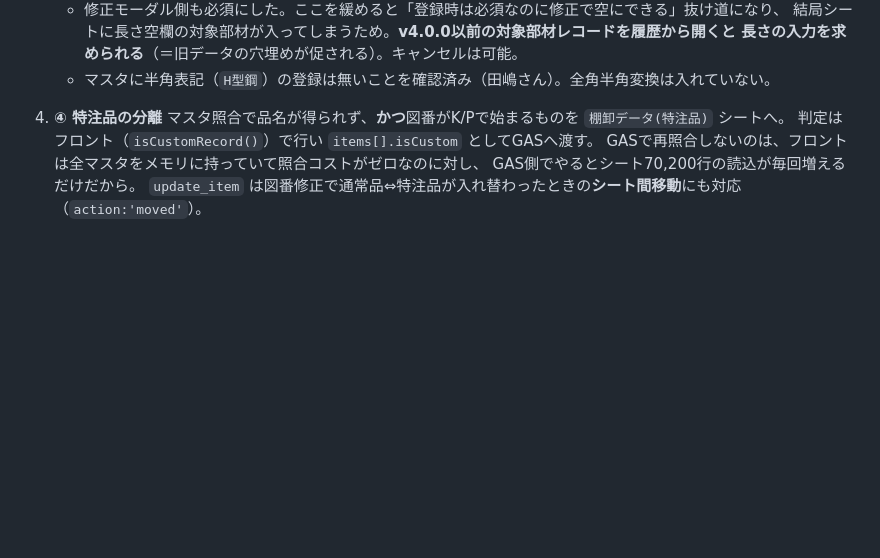
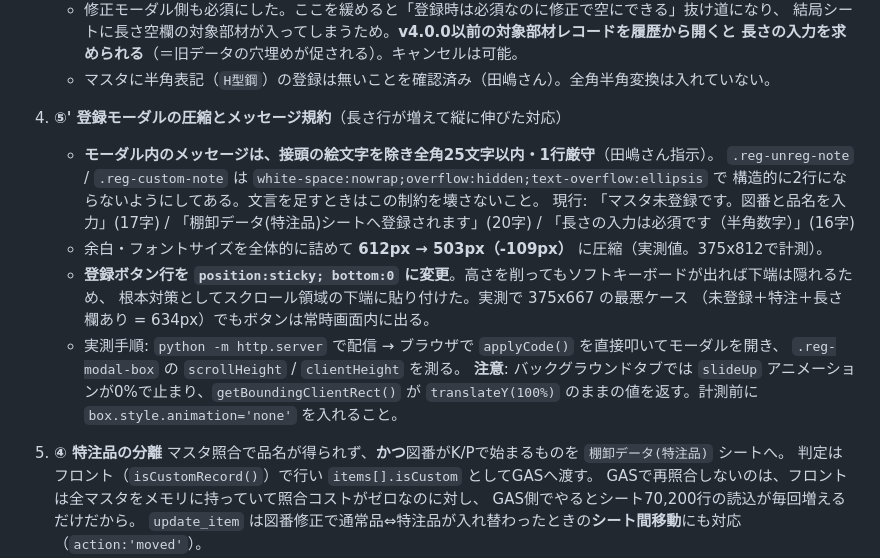
Before and after one commit to itajima-kz/inventory-qr3, a Markdown page: HANDOFF.md, the part around the change. Drawn GitHub-style; blank space fills up the shorter version.

```diff
--- a/HANDOFF.md
+++ b/HANDOFF.md
@@ -122,6 +122,21 @@ v3.5.0でフロントを `Object.keys(persMap)`（=C列由来）に統一し、A
      結局シートに長さ空欄の対象部材が入ってしまうため。**v4.0.0以前の対象部材レコードを履歴から開くと
      長さの入力を求められる**（＝旧データの穴埋めが促される）。キャンセルは可能。
    - マスタに半角表記（`H型鋼`）の登録は無いことを確認済み（田嶋さん）。全角半角変換は入れていない。
+
+5. **⑤' 登録モーダルの圧縮とメッセージ規約**（長さ行が増えて縦に伸びた対応）
+   - **モーダル内のメッセージは、接頭の絵文字を除き全角25文字以内・1行厳守**（田嶋さん指示）。
+     `.reg-unreg-note` / `.reg-custom-note` は `white-space:nowrap;overflow:hidden;text-overflow:ellipsis` で
+     構造的に2行にならないようにしてある。文言を足すときはこの制約を壊さないこと。
+     現行: 「マスタ未登録です。図番と品名を入力」(17字) / 「棚卸データ(特注品)シートへ登録されます」(20字) /
+     「長さの入力は必須です（半角数字）」(16字)
+   - 余白・フォントサイズを全体的に詰めて **612px → 503px（-109px）** に圧縮（実測値。375x812で計測）。
+   - **登録ボタン行を `position:sticky; bottom:0` に変更**。高さを削ってもソフトキーボードが出れば下端は隠れるため、
+     根本対策としてスクロール領域の下端に貼り付けた。実測で 375x667 の最悪ケース
+     （未登録＋特注＋長さ欄あり = 634px）でもボタンは常時画面内に出る。
+   - 実測手順: `python -m http.server` で配信 → ブラウザで `applyCode()` を直接叩いてモーダルを開き、
+     `.reg-modal-box` の `scrollHeight` / `clientHeight` を測る。
+     **注意**: バックグラウンドタブでは `slideUp` アニメーションが0%で止まり、`getBoundingClientRect()` が
+     `translateY(100%)` のままの値を返す。計測前に `box.style.animation='none'` を入れること。
 
 4. **④ 特注品の分離**
    マスタ照合で品名が得られず、**かつ**図番がK/Pで始まるものを `棚卸データ(特注品)` シートへ。
```
